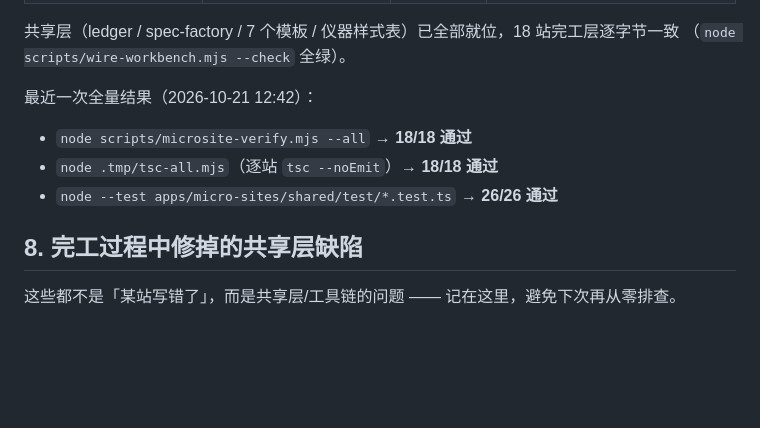
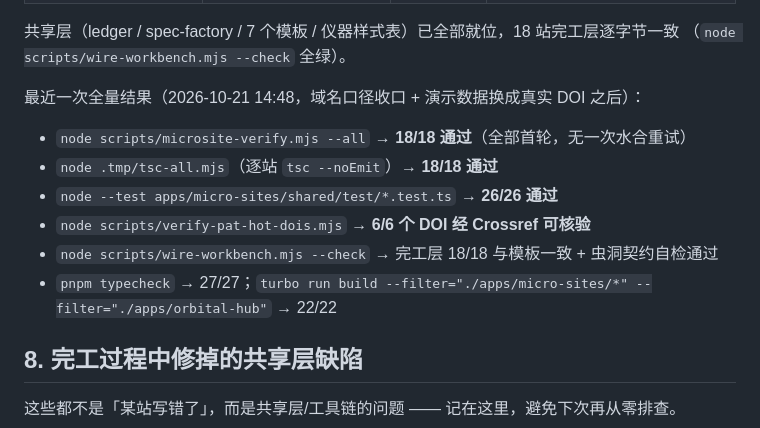
Before and after one commit to meat-daemon-404/matrixos, a Markdown page: docs/02-engineering/08-microsite-workbench.md, the part around the change. Drawn GitHub-style; blank space fills up the shorter version.

Commit message:
docs(microsite): 全量验收结果更新到域名/数据收口之后
2026-10-21 14:48 实测（域名口径收口 + 演示数据换成真实 DOI 之后）：

- `microsite-verify.mjs --all` → 18/18 通过，**全部首轮，无一次水合重试**
- 逐站 `tsc --noEmit` → 18/18
- `shared/test/*.test.ts` → 26/26
- `verify-pat-hot-dois.mjs` → 6/6 DOI 经 Crossref 可核验
- `wire-workbench.mjs --check` → 完工层 18/18 一致 + 虫洞契约自检通过
- `pnpm typecheck` → 27/27；micro-sites + hub 的 turbo build → 22/22

```diff
--- a/docs/02-engineering/08-microsite-workbench.md
+++ b/docs/02-engineering/08-microsite-workbench.md
@@ -269,11 +269,14 @@ const visibleRecords = hydrated ? records : hydrationRecords;
 共享层（ledger / spec-factory / 7 个模板 / 仪器样式表）已全部就位，18 站完工层逐字节一致
 （`node scripts/wire-workbench.mjs --check` 全绿）。
 
-最近一次全量结果（2026-10-21 12:42）：
+最近一次全量结果（2026-10-21 14:48，域名口径收口 + 演示数据换成真实 DOI 之后）：
 
-- `node scripts/microsite-verify.mjs --all` → **18/18 通过**
+- `node scripts/microsite-verify.mjs --all` → **18/18 通过**（全部首轮，无一次水合重试）
 - `node .tmp/tsc-all.mjs`（逐站 `tsc --noEmit`）→ **18/18 通过**
 - `node --test apps/micro-sites/shared/test/*.test.ts` → **26/26 通过**
+- `node scripts/verify-pat-hot-dois.mjs` → **6/6 个 DOI 经 Crossref 可核验**
+- `node scripts/wire-workbench.mjs --check` → 完工层 18/18 与模板一致 + 虫洞契约自检通过
+- `pnpm typecheck` → 27/27；`turbo run build --filter="./apps/micro-sites/*" --filter="./apps/orbital-hub"` → 22/22
 
 ## 8. 完工过程中修掉的共享层缺陷
 
```
